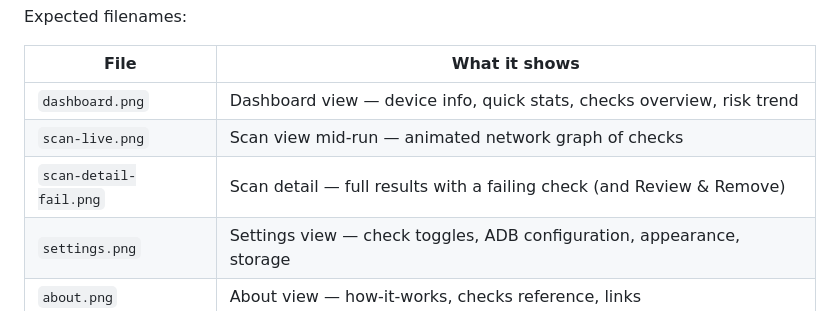
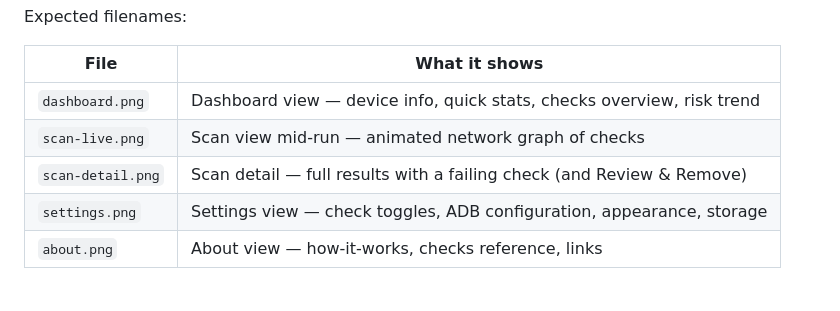
Before and after one commit to MadB0i/Pehredar, a Markdown page: screenshots/README.md, the part around the change. Rendered like a GitHub page.

```diff
--- a/screenshots/README.md
+++ b/screenshots/README.md
@@ -8,7 +8,7 @@ Expected filenames:
 | ---- | ------------- |
 | `dashboard.png` | Dashboard view — device info, quick stats, checks overview, risk trend |
 | `scan-live.png` | Scan view mid-run — animated network graph of checks |
-| `scan-detail-fail.png` | Scan detail — full results with a failing check (and Review & Remove) |
+| `scan-detail.png` | Scan detail — full results with a failing check (and Review & Remove) |
 | `settings.png` | Settings view — check toggles, ADB configuration, appearance, storage |
 | `about.png` | About view — how-it-works, checks reference, links |
 
```
Also changed, not shown: README.md (+1 -1 lines), screenshots/dashboard.png (added), screenshots/scan-detail.png (added), screenshots/scan-live.png (added).
